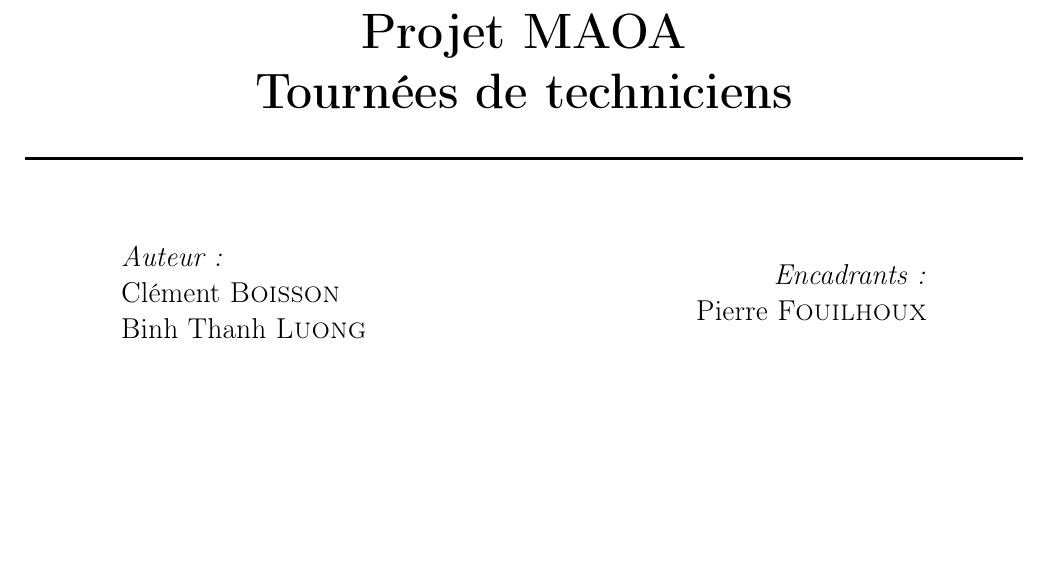
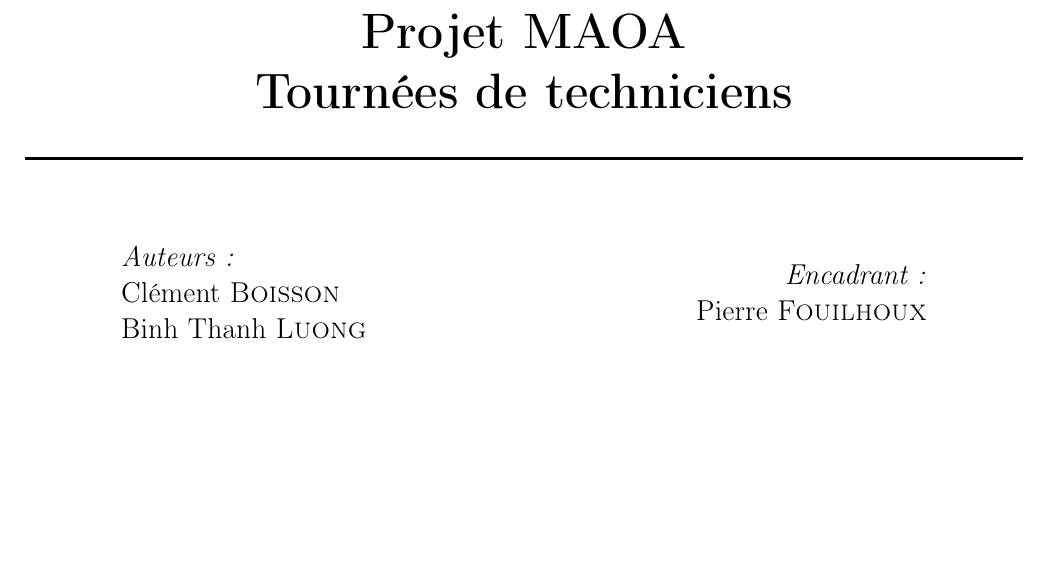
Before and after one commit to leondoofus/VRPmodel, a LaTeX document ([MAOA] Rapport/main.tex, which reads [MAOA] Rapport/title.tex): part of page 1 of 11, cut so that both start at the same text. Compiled offline with pdfLaTeX.

Commit message:
Add files via upload

```diff
--- a/[MAOA] Rapport/title.tex
+++ b/[MAOA] Rapport/title.tex
@@ -20,14 +20,14 @@ Tournées de techniciens \\[0.4cm] }
 % Author and supervisor
 \begin{minipage}{0.4\textwidth}
 \begin{flushleft} \large
-\emph{Auteur:}\\
+\emph{Auteurs:}\\
 Clément \textsc{Boisson}\\
 Binh Thanh \textsc{Luong}
 \end{flushleft}
 \end{minipage}
 \begin{minipage}{0.4\textwidth}
 \begin{flushright} \large
-\emph{Encadrants:} \\
+\emph{Encadrant:} \\
 Pierre \textsc{Fouilhoux}\\
 \end{flushright}
 \end{minipage}
```
Also changed, not shown: [MAOA] Rapport/[MAOA] Rapport.pdf (added).
